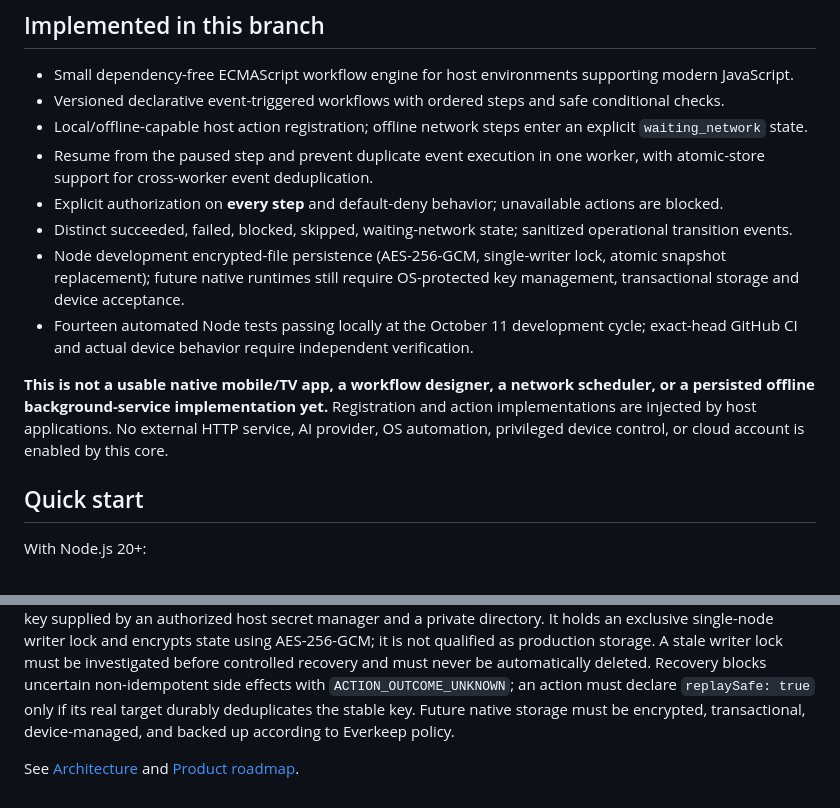
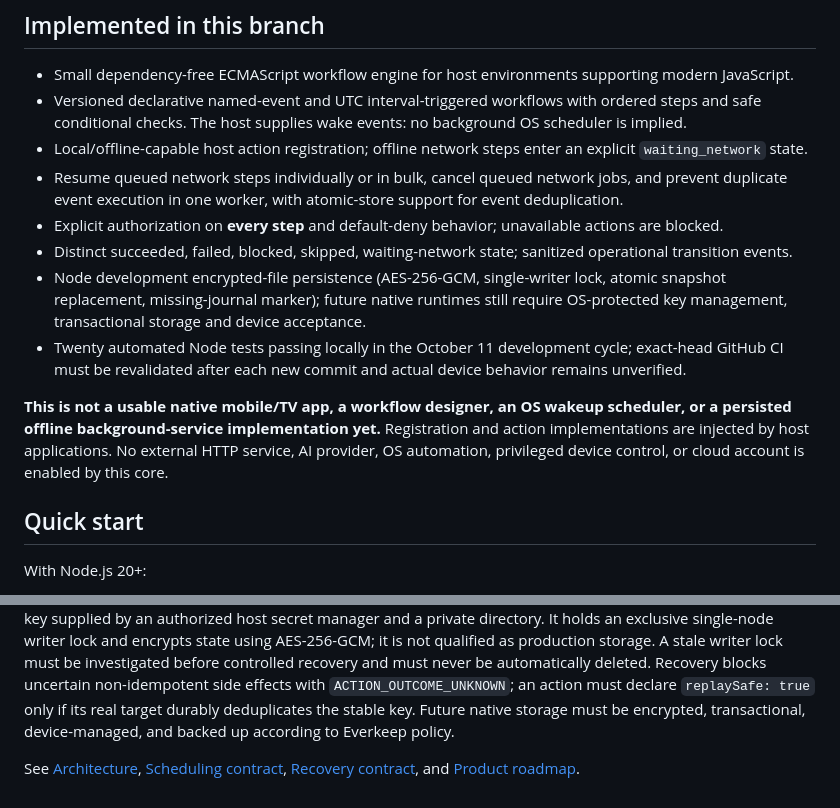
Before and after one commit to GoreeCloud/automations, a Markdown page: README.md, 2 parts joined by grey strips. Rendered like a GitHub page.

Commit message:
docs(automations): document interval triggers, queue controls and recovery boundaries

```diff
--- a/README.md
+++ b/README.md
@@ -9,15 +9,15 @@ The proposed authority is *what work should run, where, when, with which approve
 ## Implemented in this branch
 
 - Small dependency-free ECMAScript workflow engine for host environments supporting modern JavaScript.
-- Versioned declarative event-triggered workflows with ordered steps and safe conditional checks.
+- Versioned declarative named-event and UTC interval-triggered workflows with ordered steps and safe conditional checks. The host supplies wake events: no background OS scheduler is implied.
 - Local/offline-capable host action registration; offline network steps enter an explicit `waiting_network` state.
-- Resume from the paused step and prevent duplicate event execution in one worker, with atomic-store support for cross-worker event deduplication.
+- Resume queued network steps individually or in bulk, cancel queued network jobs, and prevent duplicate event execution in one worker, with atomic-store support for event deduplication.
 - Explicit authorization on **every step** and default-deny behavior; unavailable actions are blocked.
 - Distinct succeeded, failed, blocked, skipped, waiting-network state; sanitized operational transition events.
-- Node development encrypted-file persistence (AES-256-GCM, single-writer lock, atomic snapshot replacement); future native runtimes still require OS-protected key management, transactional storage and device acceptance.
-- Fourteen automated Node tests passing locally at the October 11 development cycle; exact-head GitHub CI and actual device behavior require independent verification.
+- Node development encrypted-file persistence (AES-256-GCM, single-writer lock, atomic snapshot replacement, missing-journal marker); future native runtimes still require OS-protected key management, transactional storage and device acceptance.
+- Twenty automated Node tests passing locally in the October 11 development cycle; exact-head GitHub CI must be revalidated after each new commit and actual device behavior remains unverified.
 
-**This is not a usable native mobile/TV app, a workflow designer, a network scheduler, or a persisted offline background-service implementation yet.** Registration and action implementations are injected by host applications. No external HTTP service, AI provider, OS automation, privileged device control, or cloud account is enabled by this core.
+**This is not a usable native mobile/TV app, a workflow designer, an OS wakeup scheduler, or a persisted offline background-service implementation yet.** Registration and action implementations are injected by host applications. No external HTTP service, AI provider, OS automation, privileged device control, or cloud account is enabled by this core.
 
 ## Quick start
 
@@ -54,4 +54,4 @@ console.log(job.status); // blocked until remote.send is registered, or skipped
 
 Treat workflow and trigger JSON as untrusted input. Production adapters MUST enforce authoritative GoreeCloud Identity, Privacy Shield, Wardveil Security, and GoreeCloud Policy decisions, and MUST never use permissive placeholder authorization. Host actions must enforce scoped permissions at the actual resource boundary and deduplicate stable idempotency keys. Do not record secrets in workflow definitions. Event sources must generate stable IDs. For this Node development slice, `EncryptedFileStore.open({directory, key})` requires a 32-byte key supplied by an authorized host secret manager and a private directory. It holds an exclusive single-node writer lock and encrypts state using AES-256-GCM; it is not qualified as production storage. A stale writer lock must be investigated before controlled recovery and must never be automatically deleted. Recovery blocks uncertain non-idempotent side effects with `ACTION_OUTCOME_UNKNOWN`; an action must declare `replaySafe: true` only if its real target durably deduplicates the stable key. Future native storage must be encrypted, transactional, device-managed, and backed up according to Everkeep policy.
 
-See [Architecture](docs/architecture.md) and [Product roadmap](docs/roadmap.md).
+See [Architecture](docs/architecture.md), [Scheduling contract](docs/scheduling.md), [Recovery contract](docs/recovery.md), and [Product roadmap](docs/roadmap.md).
```
